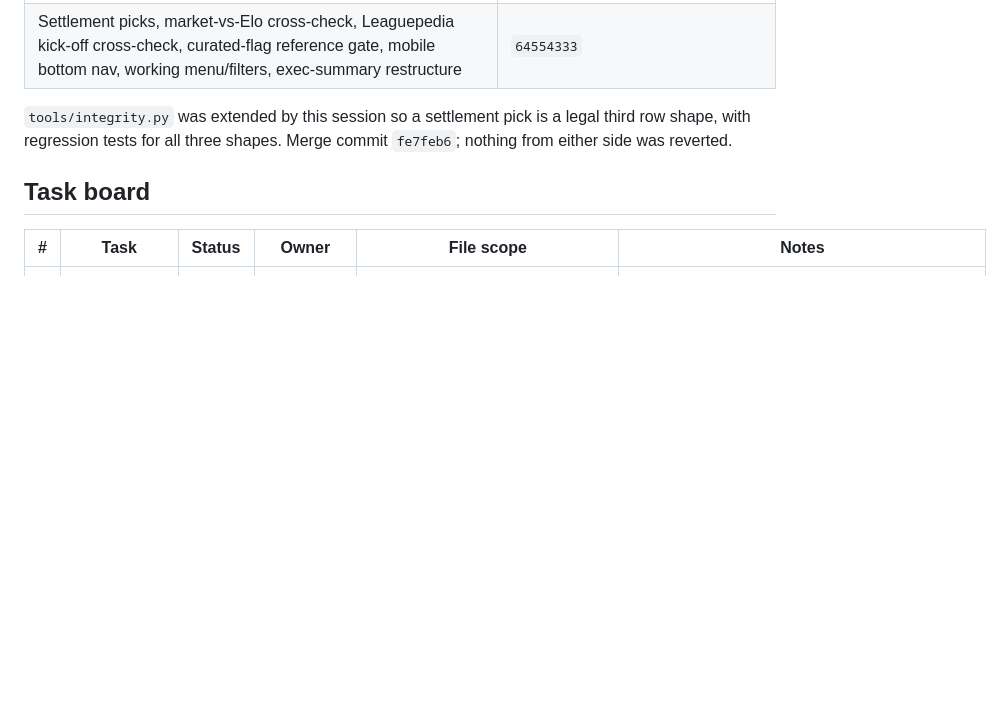
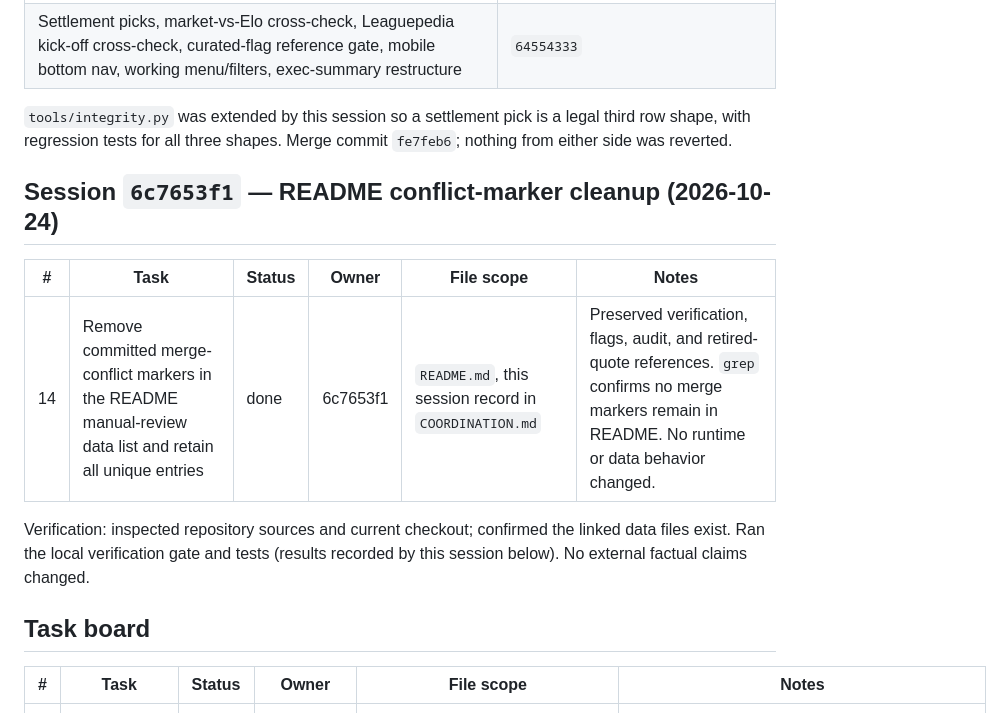
Before and after one commit to karagemop466-tech/LOLHOTSPAWN1, a Markdown page: COORDINATION.md, the part around the change. Rendered like a GitHub page; blank space fills up the shorter version.

```diff
--- a/COORDINATION.md
+++ b/COORDINATION.md
@@ -45,6 +45,14 @@ discarding their work:
 
 `tools/integrity.py` was extended by this session so a settlement pick is a legal third row shape, with
 regression tests for all three shapes. Merge commit `fe7feb6`; nothing from either side was reverted.
+
+## Session `6c7653f1` — README conflict-marker cleanup (2026-10-24)
+
+| # | Task | Status | Owner | File scope | Notes |
+|---|------|--------|-------|-----------|-------|
+| 14 | Remove committed merge-conflict markers in the README manual-review data list and retain all unique entries | done | 6c7653f1 | `README.md`, this session record in `COORDINATION.md` | Preserved verification, flags, audit, and retired-quote references. `grep` confirms no merge markers remain in README. No runtime or data behavior changed. |
+
+Verification: inspected repository sources and current checkout; confirmed the linked data files exist. Ran the local verification gate and tests (results recorded by this session below). No external factual claims changed.
 
 ## Task board
 
```
Also changed, not shown: README.md (+2 -6 lines).
